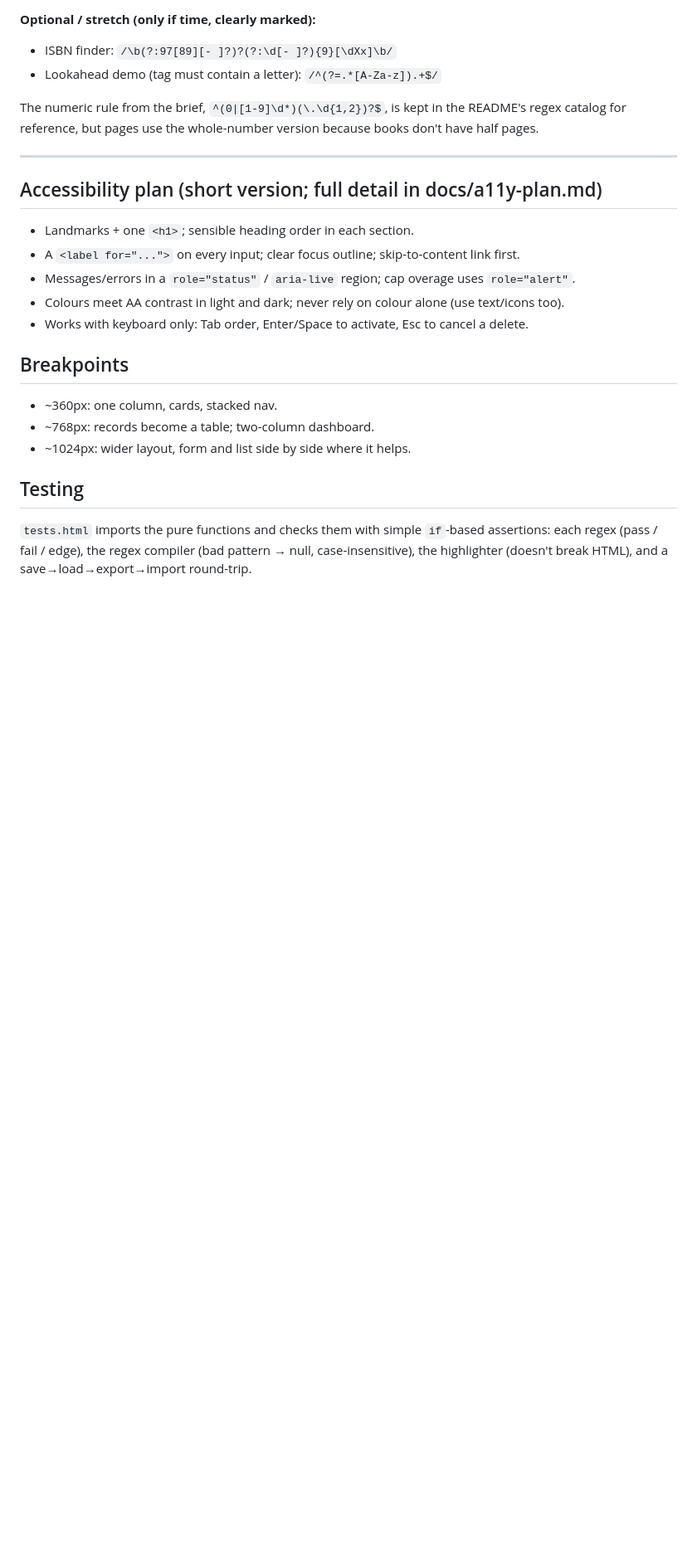
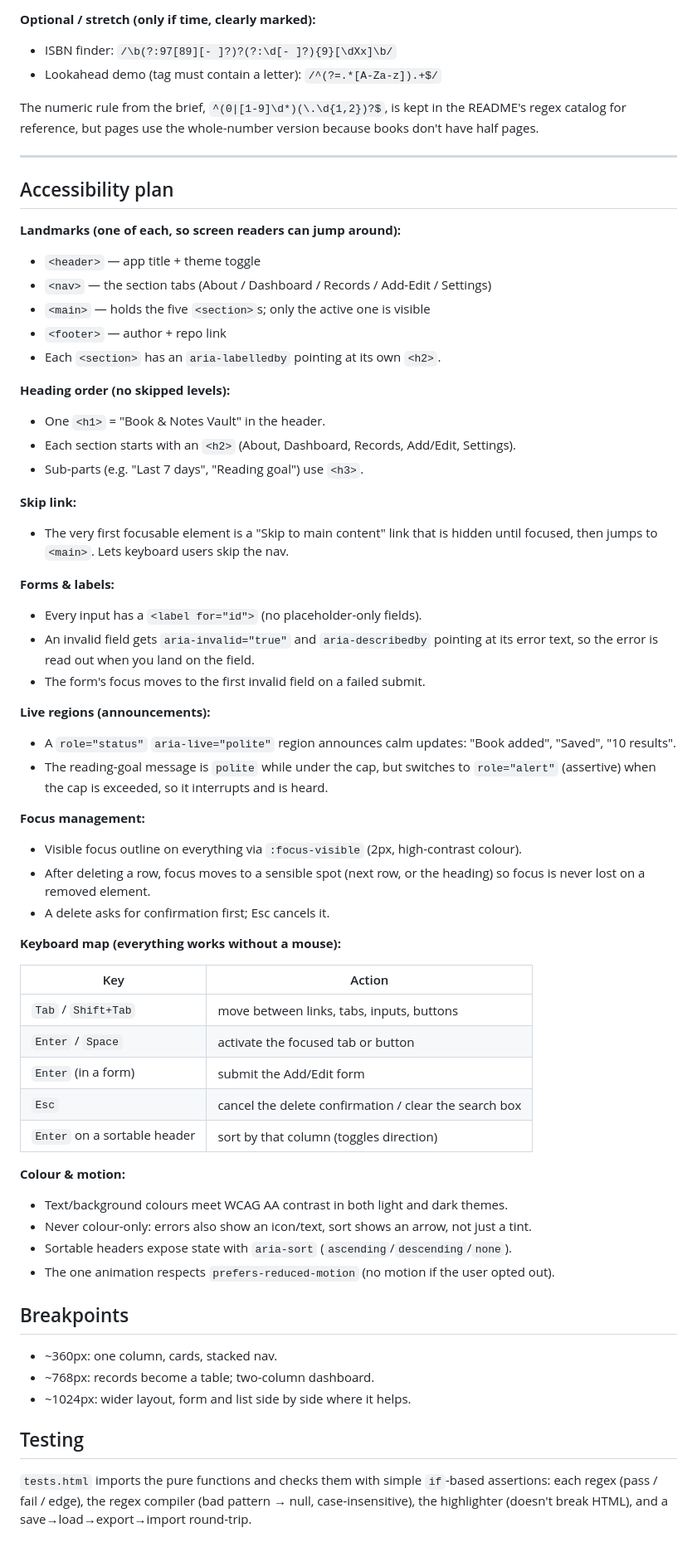
Before and after one commit to lnjoroge-alu/alu-fwd-summative, a Markdown page: docs/Implementation-spec.md, the part around the change. Shown at 83% size. GitHub-like rendering; blank space fills up the shorter version.

Commit message:
feat: update a11y Plan

```diff
--- a/docs/Implementation-spec.md
+++ b/docs/Implementation-spec.md
@@ -92,12 +92,57 @@ have half pages.
 
 ---
 
-## Accessibility plan (short version; full detail in docs/a11y-plan.md)
-- Landmarks + one `<h1>`; sensible heading order in each section.
-- A `<label for="...">` on every input; clear focus outline; skip-to-content link first.
-- Messages/errors in a `role="status"` / `aria-live` region; cap overage uses `role="alert"`.
-- Colours meet AA contrast in light and dark; never rely on colour alone (use text/icons too).
-- Works with keyboard only: Tab order, Enter/Space to activate, Esc to cancel a delete.
+## Accessibility plan
+
+**Landmarks (one of each, so screen readers can jump around):**
+- `<header>` — app title + theme toggle
+- `<nav>` — the section tabs (About / Dashboard / Records / Add-Edit / Settings)
+- `<main>` — holds the five `<section>`s; only the active one is visible
+- `<footer>` — author + repo link
+- Each `<section>` has an `aria-labelledby` pointing at its own `<h2>`.
+
+**Heading order (no skipped levels):**
+- One `<h1>` = "Book & Notes Vault" in the header.
+- Each section starts with an `<h2>` (About, Dashboard, Records, Add/Edit, Settings).
+- Sub-parts (e.g. "Last 7 days", "Reading goal") use `<h3>`.
+
+**Skip link:**
+- The very first focusable element is a "Skip to main content" link that is hidden until
+  focused, then jumps to `<main>`. Lets keyboard users skip the nav.
+
+**Forms & labels:**
+- Every input has a `<label for="id">` (no placeholder-only fields).
+- An invalid field gets `aria-invalid="true"` and `aria-describedby` pointing at its error
+  text, so the error is read out when you land on the field.
+- The form's focus moves to the first invalid field on a failed submit.
+
+**Live regions (announcements):**
+- A `role="status"` `aria-live="polite"` region announces calm updates: "Book added",
+  "Saved", "10 results".
+- The reading-goal message is `polite` while under the cap, but switches to `role="alert"`
+  (assertive) when the cap is exceeded, so it interrupts and is heard.
+
+**Focus management:**
+- Visible focus outline on everything via `:focus-visible` (2px, high-contrast colour).
+- After deleting a row, focus moves to a sensible spot (next row, or the heading) so focus
+  is never lost on a removed element.
+- A delete asks for confirmation first; Esc cancels it.
+
+**Keyboard map (everything works without a mouse):**
+
+| Key | Action |
+|-----|--------|
+| `Tab` / `Shift+Tab` | move between links, tabs, inputs, buttons |
+| `Enter` / `Space` | activate the focused tab or button |
+| `Enter` (in a form) | submit the Add/Edit form |
+| `Esc` | cancel the delete confirmation / clear the search box |
+| `Enter` on a sortable header | sort by that column (toggles direction) |
+
+**Colour & motion:**
+- Text/background colours meet WCAG AA contrast in both light and dark themes.
+- Never colour-only: errors also show an icon/text, sort shows an arrow, not just a tint.
+- Sortable headers expose state with `aria-sort` (`ascending`/`descending`/`none`).
+- The one animation respects `prefers-reduced-motion` (no motion if the user opted out).
 
 ## Breakpoints
 - ~360px: one column, cards, stacked nav.
```
